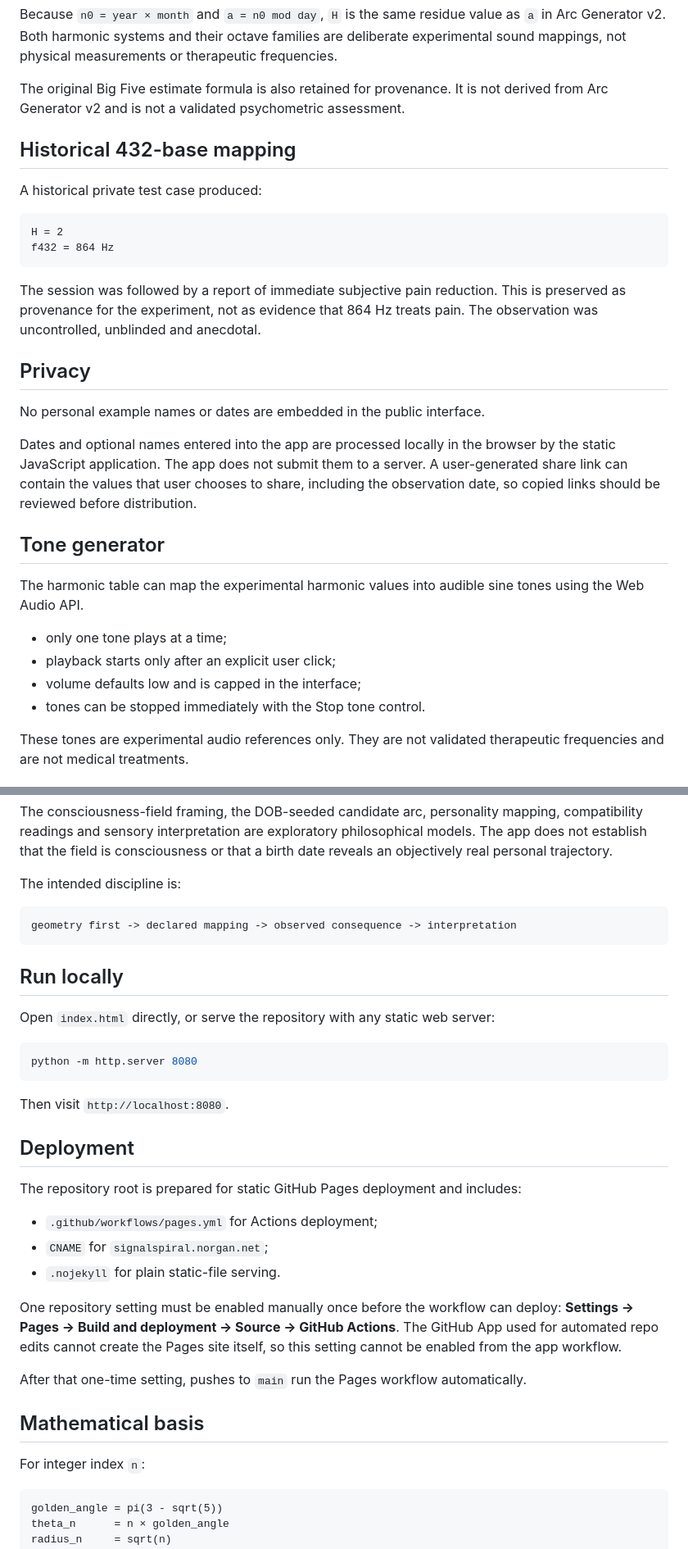
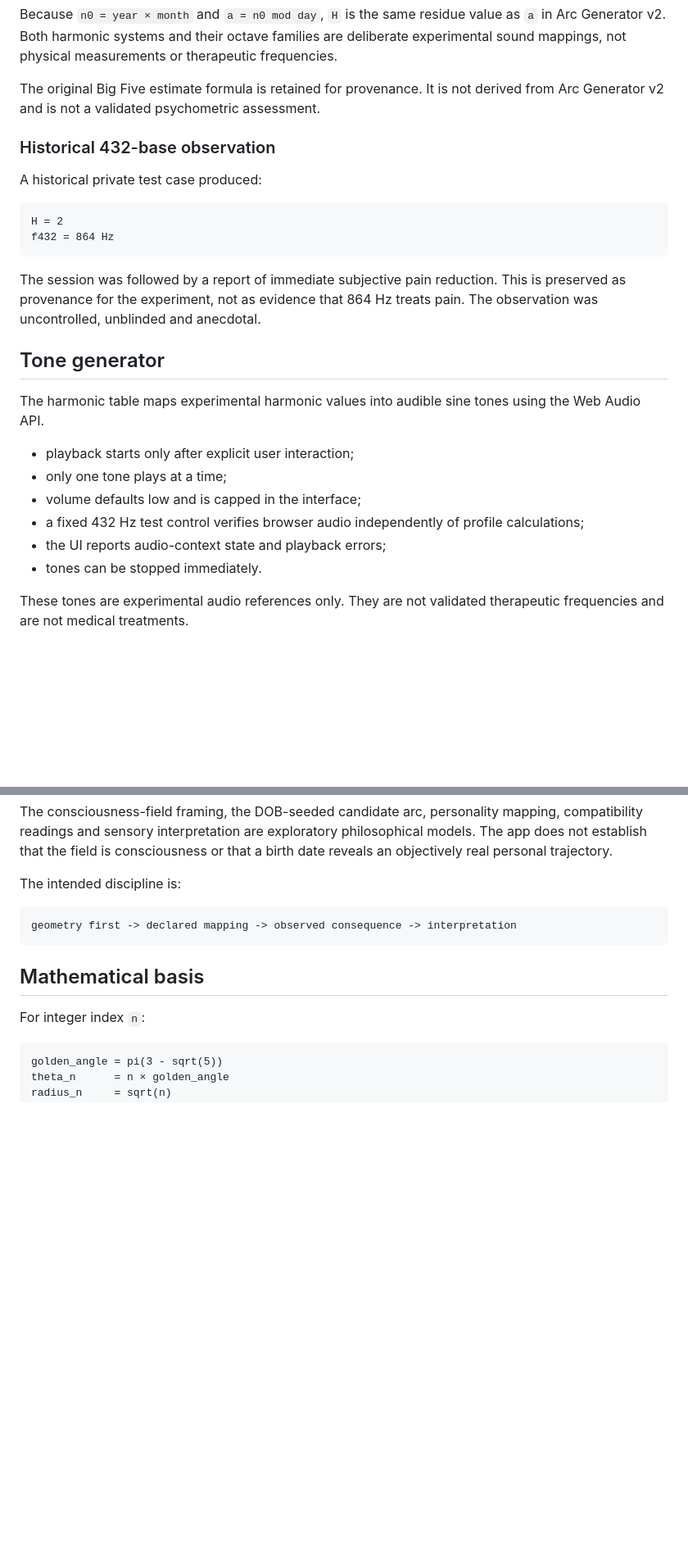
Before and after one commit to norgan/Signal-spiral-app, a Markdown page: README.md, 2 parts joined by grey strips. Shown at 82% size. GitHub-like rendering; blank space fills up the shorter version.

````diff
--- a/README.md
+++ b/README.md
@@ -123,9 +140,9 @@ f432 = 432 Hz × H
 
 Because `n0 = year × month` and `a = n0 mod day`, `H` is the same residue value as `a` in Arc Generator v2. Both harmonic systems and their octave families are deliberate experimental sound mappings, not physical measurements or therapeutic frequencies.
 
-The original Big Five estimate formula is also retained for provenance. It is not derived from Arc Generator v2 and is not a validated psychometric assessment.
+The original Big Five estimate formula is retained for provenance. It is not derived from Arc Generator v2 and is not a validated psychometric assessment.
 
-## Historical 432-base mapping
+### Historical 432-base observation
 
 A historical private test case produced:
 
@@ -136,20 +153,16 @@ f432 = 864 Hz
 
 The session was followed by a report of immediate subjective pain reduction. This is preserved as provenance for the experiment, not as evidence that 864 Hz treats pain. The observation was uncontrolled, unblinded and anecdotal.
 
-## Privacy
-
-No personal example names or dates are embedded in the public interface.
-
-Dates and optional names entered into the app are processed locally in the browser by the static JavaScript application. The app does not submit them to a server. A user-generated share link can contain the values that user chooses to share, including the observation date, so copied links should be reviewed before distribution.
-
 ## Tone generator
 
-The harmonic table can map the experimental harmonic values into audible sine tones using the Web Audio API.
+The harmonic table maps experimental harmonic values into audible sine tones using the Web Audio API.
 
+- playback starts only after explicit user interaction;
 - only one tone plays at a time;
-- playback starts only after an explicit user click;
 - volume defaults low and is capped in the interface;
-- tones can be stopped immediately with the Stop tone control.
+- a fixed 432 Hz test control verifies browser audio independently of profile calculations;
+- the UI reports audio-context state and playback errors;
+- tones can be stopped immediately.
 
 These tones are experimental audio references only. They are not validated therapeutic frequencies and are not medical treatments.
 
@@ -164,28 +177,6 @@ The intended discipline is:
 ```text
 geometry first -> declared mapping -> observed consequence -> interpretation
 ```
-
-## Run locally
-
-Open `index.html` directly, or serve the repository with any static web server:
-
-```bash
-python -m http.server 8080
-```
-
-Then visit `http://localhost:8080`.
-
-## Deployment
-
-The repository root is prepared for static GitHub Pages deployment and includes:
-
-- `.github/workflows/pages.yml` for Actions deployment;
-- `CNAME` for `signalspiral.norgan.net`;
-- `.nojekyll` for plain static-file serving.
-
-One repository setting must be enabled manually once before the workflow can deploy: **Settings → Pages → Build and deployment → Source → GitHub Actions**. The GitHub App used for automated repo edits cannot create the Pages site itself, so this setting cannot be enabled from the app workflow.
-
-After that one-time setting, pushes to `main` run the Pages workflow automatically.
 
 ## Mathematical basis
 
````
Also changed, not shown: other parts of README.md (+60 -3 lines).
